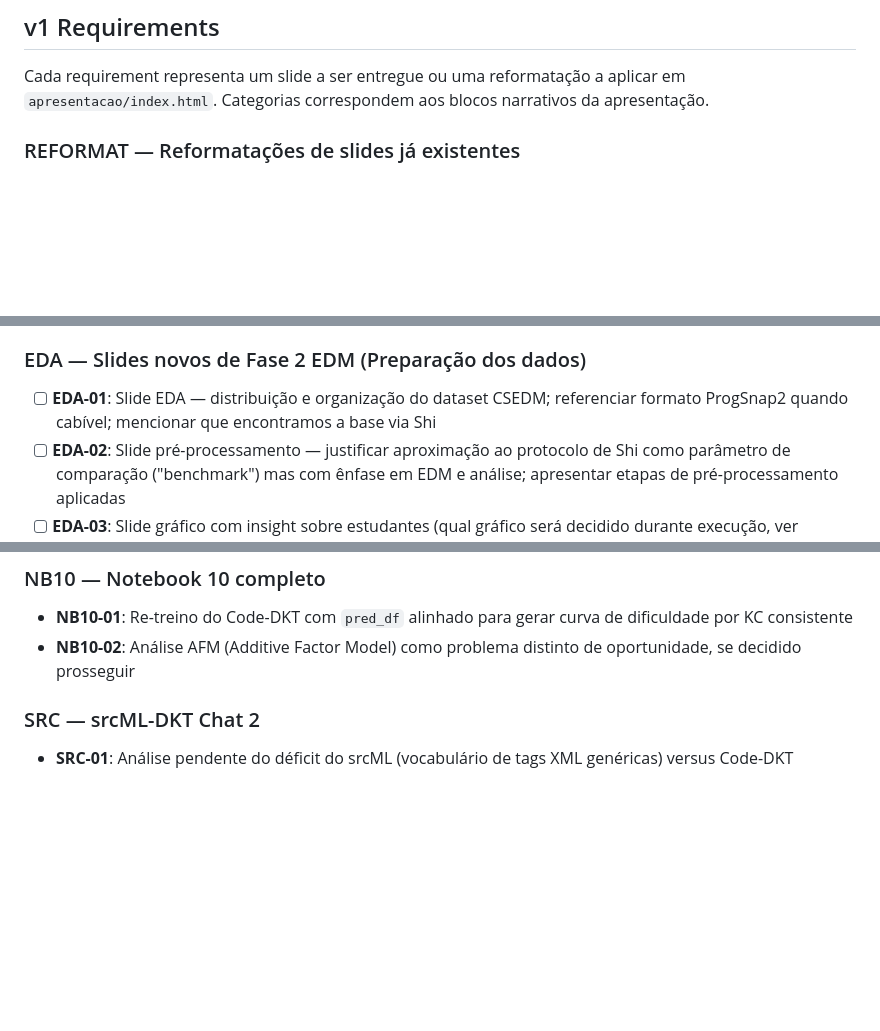
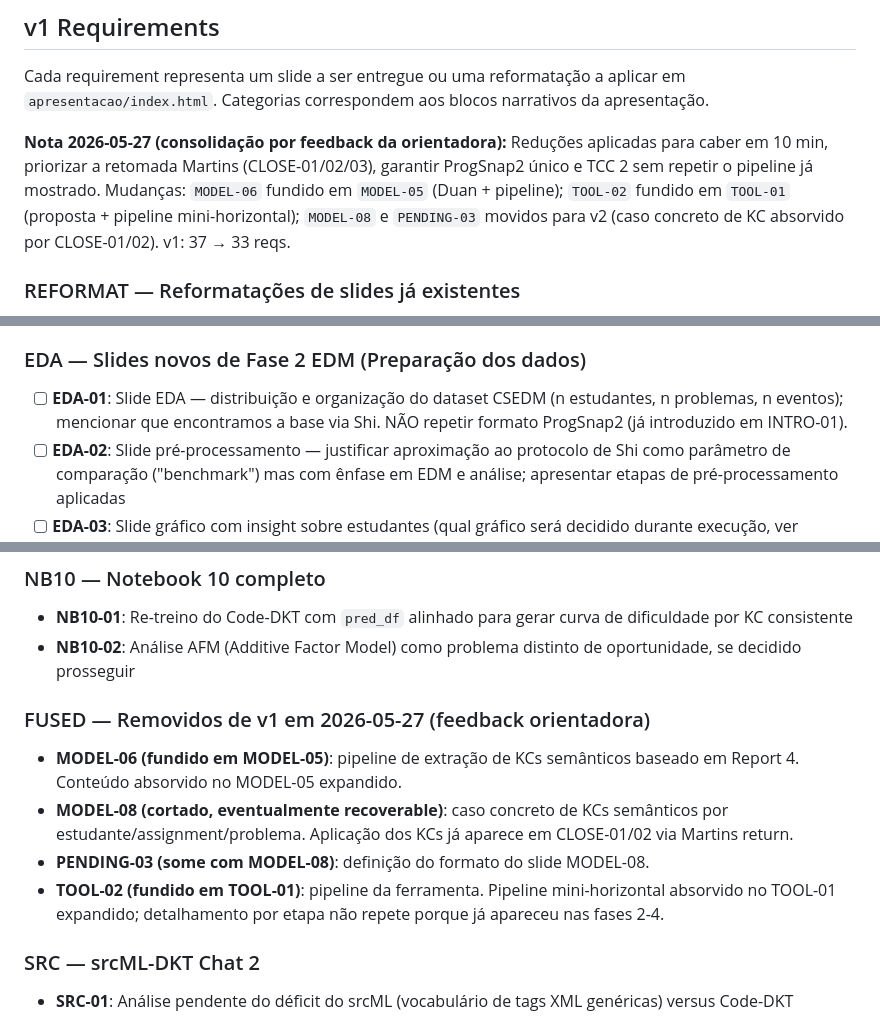
Before and after one commit to scuiki/tcc.edm.kt, a Markdown page: .planning/REQUIREMENTS.md, 3 parts joined by grey strips. Drawn GitHub-style; blank space fills up the shorter version.

```diff
--- a/.planning/REQUIREMENTS.md
+++ b/.planning/REQUIREMENTS.md
@@ -6,6 +6,8 @@
 ## v1 Requirements
 
 Cada requirement representa um slide a ser entregue ou uma reformatação a aplicar em `apresentacao/index.html`. Categorias correspondem aos blocos narrativos da apresentação.
+
+**Nota 2026-05-27 (consolidação por feedback da orientadora):** Reduções aplicadas para caber em 10 min, priorizar a retomada Martins (CLOSE-01/02/03), garantir ProgSnap2 único e TCC 2 sem repetir o pipeline já mostrado. Mudanças: `MODEL-06` fundido em `MODEL-05` (Duan + pipeline); `TOOL-02` fundido em `TOOL-01` (proposta + pipeline mini-horizontal); `MODEL-08` e `PENDING-03` movidos para v2 (caso concreto de KC absorvido por CLOSE-01/02). v1: 37 → 33 reqs.
 
 ### REFORMAT — Reformatações de slides já existentes
 
@@ -38,7 +40,7 @@ Cada requirement representa um slide a ser entregue ou uma reformatação a apli
 
 ### EDA — Slides novos de Fase 2 EDM (Preparação dos dados)
 
-- [ ] **EDA-01**: Slide EDA — distribuição e organização do dataset CSEDM; referenciar formato ProgSnap2 quando cabível; mencionar que encontramos a base via Shi
+- [ ] **EDA-01**: Slide EDA — distribuição e organização do dataset CSEDM (n estudantes, n problemas, n eventos); mencionar que encontramos a base via Shi. NÃO repetir formato ProgSnap2 (já introduzido em INTRO-01).
 - [ ] **EDA-02**: Slide pré-processamento — justificar aproximação ao protocolo de Shi como parâmetro de comparação ("benchmark") mas com ênfase em EDM e análise; apresentar etapas de pré-processamento aplicadas
 - [ ] **EDA-03**: Slide gráfico com insight sobre estudantes (qual gráfico será decidido durante execução, ver PENDING-02)
 
@@ -94,6 +92,13 @@ Deferidos para depois da defesa.
 
 - **NB10-01**: Re-treino do Code-DKT com `pred_df` alinhado para gerar curva de dificuldade por KC consistente
 - **NB10-02**: Análise AFM (Additive Factor Model) como problema distinto de oportunidade, se decidido prosseguir
+
+### FUSED — Removidos de v1 em 2026-05-27 (feedback orientadora)
+
+- **MODEL-06 (fundido em MODEL-05)**: pipeline de extração de KCs semânticos baseado em Report 4. Conteúdo absorvido no MODEL-05 expandido.
+- **MODEL-08 (cortado, eventualmente recoverable)**: caso concreto de KCs semânticos por estudante/assignment/problema. Aplicação dos KCs já aparece em CLOSE-01/02 via Martins return.
+- **PENDING-03 (some com MODEL-08)**: definição do formato do slide MODEL-08.
+- **TOOL-02 (fundido em TOOL-01)**: pipeline da ferramenta. Pipeline mini-horizontal absorvido no TOOL-01 expandido; detalhamento por etapa não repete porque já apareceu nas fases 2-4.
 
 ### SRC — srcML-DKT Chat 2
 
```
Also changed, not shown: other parts of .planning/REQUIREMENTS.md (+7 -14 lines), .planning/PROJECT.md (+7 -8 lines), .planning/ROADMAP.md (+22 -28 lines).
